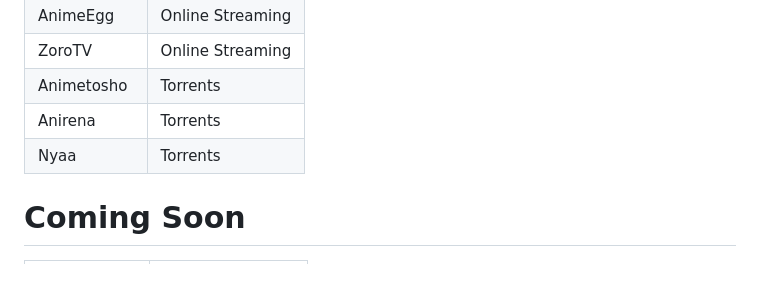
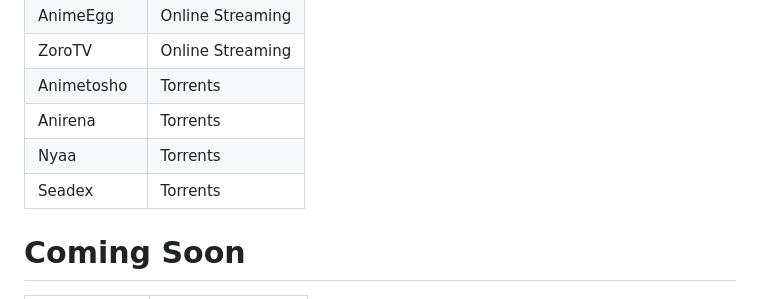
Before and after one commit to SyntaxSama/meruapi, a Markdown page: README.md, the part around the change. Drawn GitHub-style.

Commit message:
Added Seadex to the supported providers list

```diff
--- a/README.md
+++ b/README.md
@@ -12,6 +12,7 @@ MeruAPI Is an API dedicated for online streaming, manga, torrenting and light no
 | Animetosho               | Torrents |
 | Anirena               | Torrents |
 | Nyaa               | Torrents |
+| Seadex               | Torrents |
 
 # Coming Soon
 | Provider                   | Type  |
```
